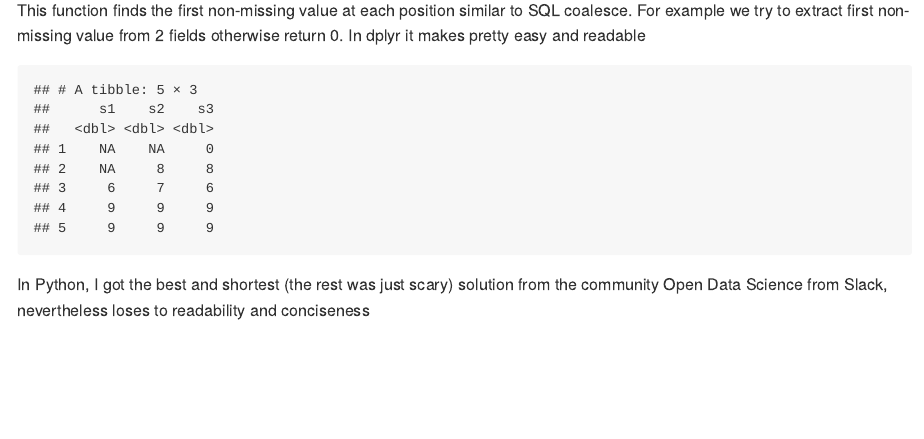
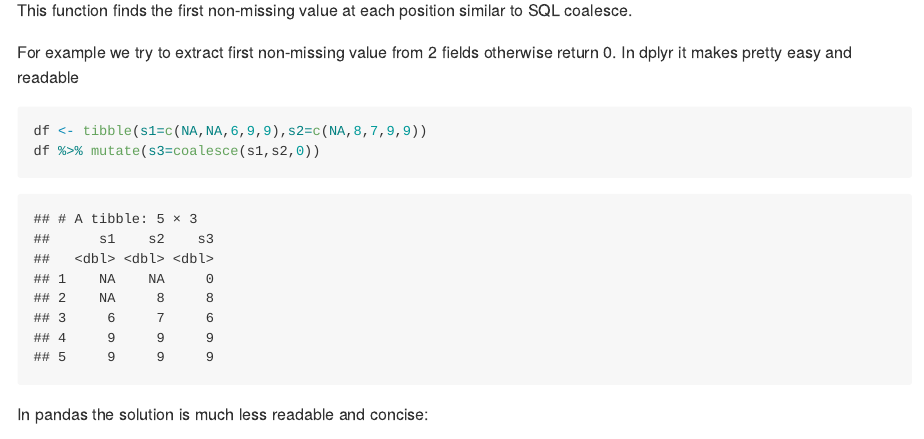
Before and after one commit to IyarLin/R-advantages-over-python, an R Markdown document (README.Rmd): the page in a window 1100 px wide, from 2360 px down before the commit and from 8000 px down after it, so that both start at the same text. Rendered offline with R 4.5, knitr and Pandoc, with nearby package versions; some code elsewhere in the file could not run offline.

Commit message:
small fixes

````diff
--- a/README.Rmd
+++ b/README.Rmd
@@ -73,10 +69,0 @@ iris = pd.read_csv("stuff/iris.csv")
-This function finds the first non-missing value at each position similar to SQL coalesce.
-For example we try to extract first non-missing value from 2 fields otherwise return 0.
-In dplyr it makes pretty easy and readable
-
-```{r , echo=FALSE, eval=T}
-df <- tibble(s1=c(NA,NA,6,9,9),s2=c(NA,8,7,9,9))
-df %>% mutate(s3=coalesce(s1,s2,0))
-```
-
-In Python, I got the best and shortest (the rest was just scary) solution from the community Open Data Science from Slack, nevertheless loses to readability and conciseness
@@ -374,0 +361,11 @@ if the list of conditions becomes long
+This function finds the first non-missing value at each position similar to SQL coalesce.
+
+For example we try to extract first non-missing value from 2 fields otherwise return 0.
+In dplyr it makes pretty easy and readable
+
+```{r, eval=T}
+df <- tibble(s1=c(NA,NA,6,9,9),s2=c(NA,8,7,9,9))
+df %>% mutate(s3=coalesce(s1,s2,0))
+```
+
+In pandas the solution is much less readable and concise:
````
Also changed, not shown: README.md, README.Rmd (17 more changed lines).
